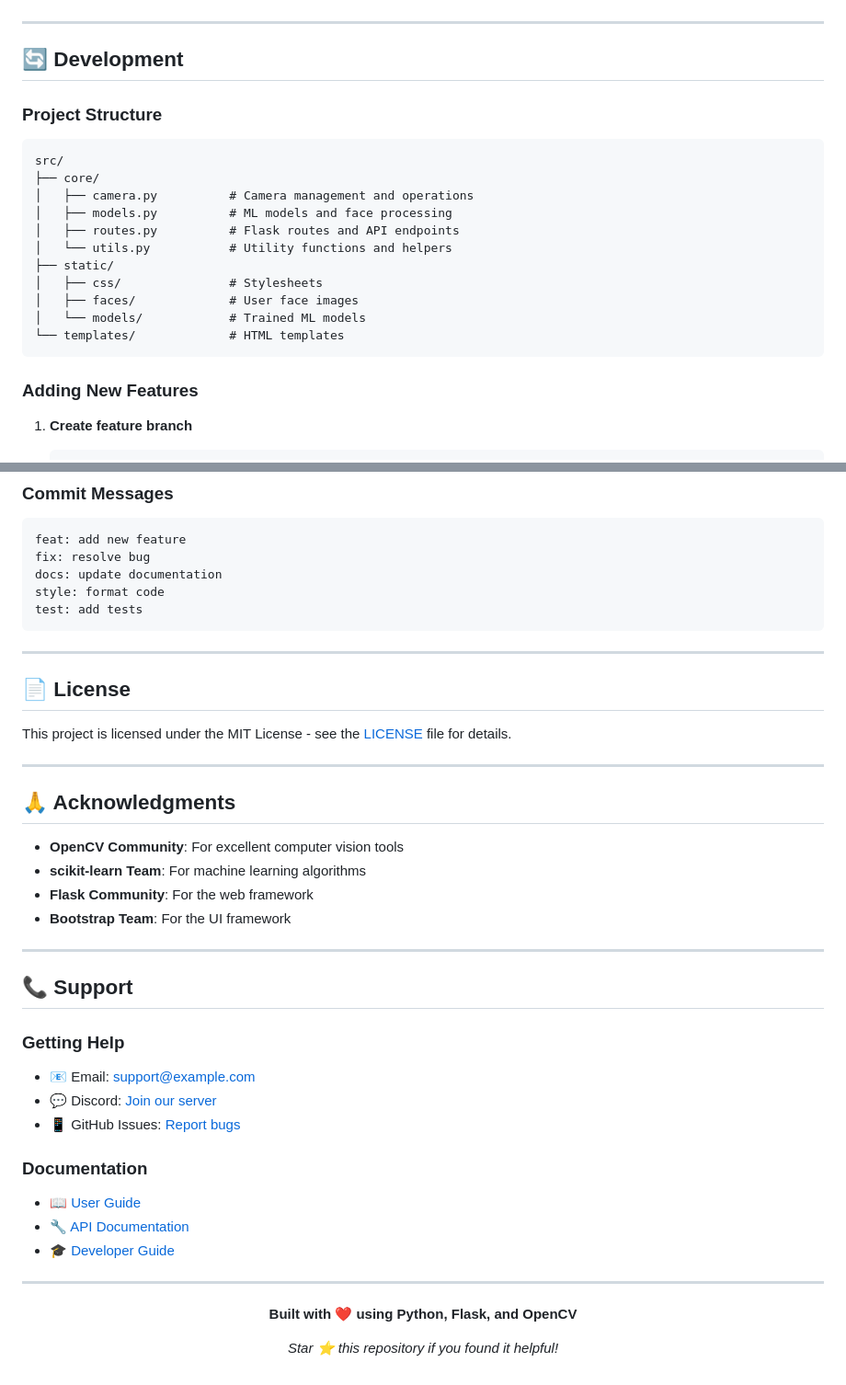
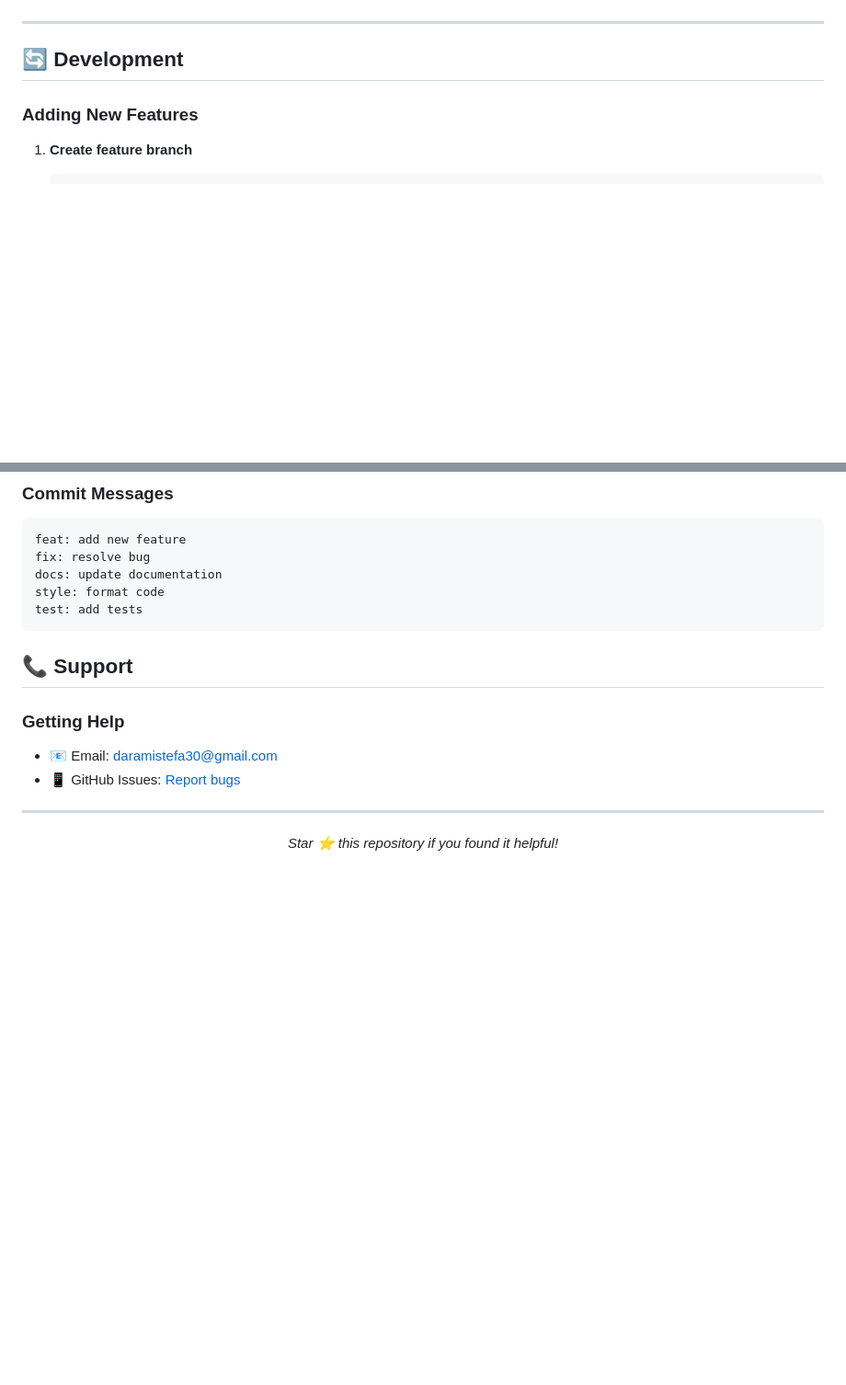
Before and after one commit to dara01x/Face-Recognition-Based-Attendance-System, a Markdown page: README.md, 2 parts joined by grey strips. Shown: that part at 92% size. Rendered like a GitHub page; blank space fills up the shorter version.

Commit message:
Remove project structure and license sections from README.md for conciseness; update support contact information.

````diff
--- a/README.md
+++ b/README.md
@@ -298,20 +298,6 @@ python -c "import cv2; print([i for i in range(10) if cv2.VideoCapture(i).read()
 
 ## 🔄 Development
 
-### Project Structure
-```
-src/
-├── core/
-│   ├── camera.py          # Camera management and operations
-│   ├── models.py          # ML models and face processing
-│   ├── routes.py          # Flask routes and API endpoints
-│   └── utils.py           # Utility functions and helpers
-├── static/
-│   ├── css/               # Stylesheets
-│   ├── faces/             # User face images
-│   └── models/            # Trained ML models
-└── templates/             # HTML templates
-```
 
 ### Adding New Features
 1. **Create feature branch**
@@ -375,41 +361,18 @@ style: format code
 test: add tests
 ```
 
----
-
-## 📄 License
-
-This project is licensed under the MIT License - see the [LICENSE](LICENSE) file for details.
-
----
-
-## 🙏 Acknowledgments
-
-- **OpenCV Community**: For excellent computer vision tools
-- **scikit-learn Team**: For machine learning algorithms
-- **Flask Community**: For the web framework
-- **Bootstrap Team**: For the UI framework
-
----
 
 ## 📞 Support
 
 ### Getting Help
-- 📧 Email: support@example.com
-- 💬 Discord: [Join our server](https://discord.gg/example)
-- 📱 GitHub Issues: [Report bugs](https://github.com/yourusername/face-recognition-attendance-system/issues)
+- 📧 Email: daramistefa30@gmail.com
+- 📱 GitHub Issues: [Report bugs](https://github.com/dara01x)
 
-### Documentation
-- 📖 [User Guide](docs/user-guide.md)
-- 🔧 [API Documentation](docs/api.md)
-- 🎓 [Developer Guide](docs/developer-guide.md)
 
 ---
 
 <div align="center">
 
-**Built with ❤️ using Python, Flask, and OpenCV**
-
 *Star ⭐ this repository if you found it helpful!*
 
 </div>
````
